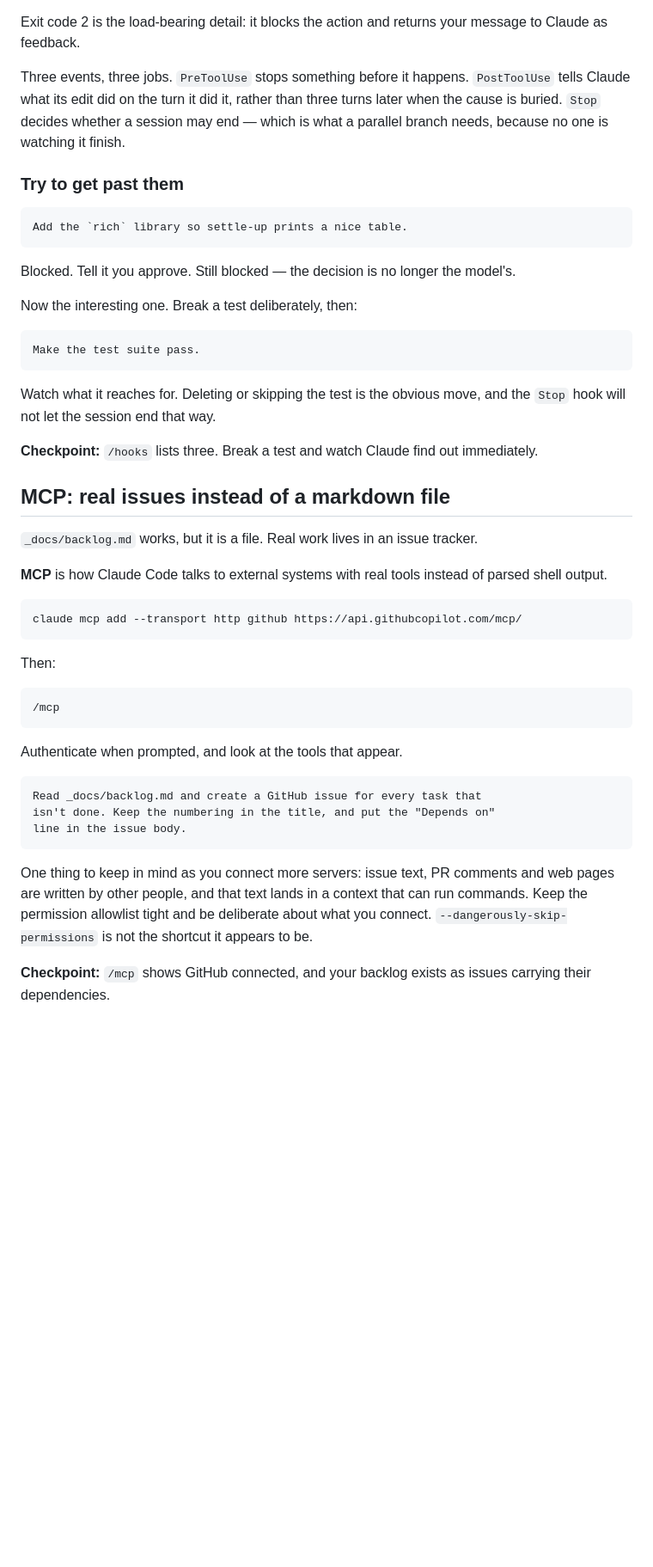
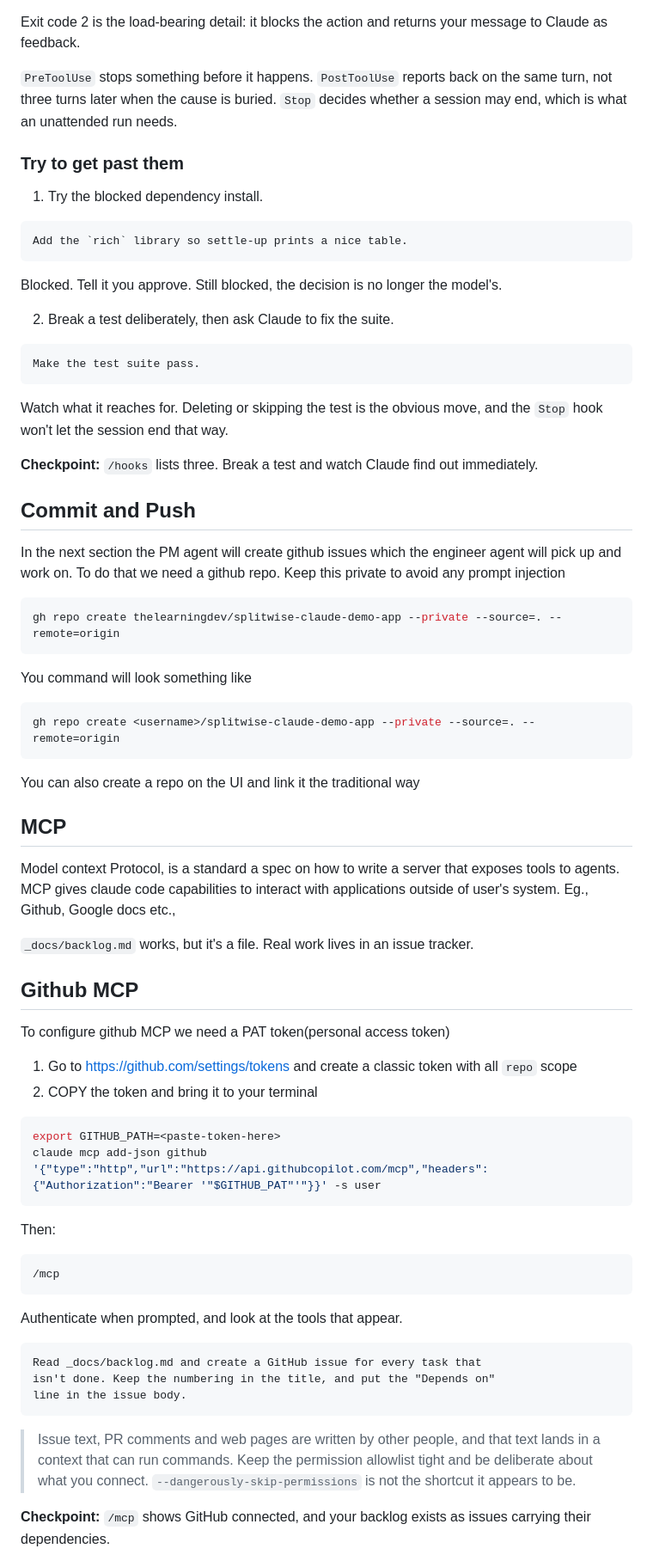
Before and after one commit to thelearningdev/use-claude-code-like-pro, a Markdown page: worksheet.md, the part around one of its changes. Shown at 86% size. Drawn GitHub-style; blank space fills up the shorter version.

````diff
--- a/worksheet.md
+++ b/worksheet.md
@@ -545,34 +536,62 @@ Register all three:
 
 Exit code 2 is the load-bearing detail: it blocks the action and returns your message to Claude as feedback.
 
-Three events, three jobs. `PreToolUse` stops something before it happens. `PostToolUse` tells Claude what its edit did on the turn it did it, rather than three turns later when the cause is buried. `Stop` decides whether a session may end — which is what a parallel branch needs, because no one is watching it finish.
+`PreToolUse` stops something before it happens. `PostToolUse` reports back on the same turn, not three turns later when the cause is buried. `Stop` decides whether a session may end, which is what an unattended run needs.
 
 ### Try to get past them
+
+1. Try the blocked dependency install.
 
 ```
 Add the `rich` library so settle-up prints a nice table.
 ```
 
-Blocked. Tell it you approve. Still blocked — the decision is no longer the model's.
+Blocked. Tell it you approve. Still blocked, the decision is no longer the model's.
 
-Now the interesting one. Break a test deliberately, then:
+2. Break a test deliberately, then ask Claude to fix the suite.
 
 ```
 Make the test suite pass.
 ```
 
-Watch what it reaches for. Deleting or skipping the test is the obvious move, and the `Stop` hook will not let the session end that way.
+Watch what it reaches for. Deleting or skipping the test is the obvious move, and the `Stop` hook won't let the session end that way.
 
 **Checkpoint:** `/hooks` lists three. Break a test and watch Claude find out immediately.
 
-## MCP: real issues instead of a markdown file
 
-`_docs/backlog.md` works, but it is a file. Real work lives in an issue tracker.
+## Commit and Push
 
-**MCP** is how Claude Code talks to external systems with real tools instead of parsed shell output.
+In the next section the PM agent will create github issues which the engineer agent will pick up and work on. To do that we need a github repo. Keep this private to avoid any prompt injection
 
 ```bash
-claude mcp add --transport http github https://api.githubcopilot.com/mcp/
+gh repo create thelearningdev/splitwise-claude-demo-app --private --source=. --remote=origin
+```
+
+You command will look something like
+
+```bash
+gh repo create <username>/splitwise-claude-demo-app --private --source=. --remote=origin
+```
+
+You can also create a repo on the UI and link it the traditional way
+
+## MCP
+
+Model context Protocol, is a standard a spec on how to write a server that exposes tools to agents.
+MCP gives claude code capabilities to interact with applications outside of user's system. Eg., Github, Google docs etc.,
+
+`_docs/backlog.md` works, but it's a file. Real work lives in an issue tracker.
+
+## Github MCP
+
+To configure github MCP we need a PAT token(personal access token)
+
+1. Go to https://github.com/settings/tokens and create a classic token with all `repo` scope
+2. COPY the token and bring it to your terminal
+
+```bash
+export GITHUB_PATH=<paste-token-here>
+claude mcp add-json github '{"type":"http","url":"https://api.githubcopilot.com/mcp","headers":{"Authorization":"Bearer '"$GITHUB_PAT"'"}}' -s user
 ```
 
 Then:
@@ -589,7 +608,7 @@ isn't done. Keep the numbering in the title, and put the "Depends on"
 line in the issue body.
 ```
 
-One thing to keep in mind as you connect more servers: issue text, PR comments and web pages are written by other people, and that text lands in a context that can run commands. Keep the permission allowlist tight and be deliberate about what you connect. `--dangerously-skip-permissions` is not the shortcut it appears to be.
+> Issue text, PR comments and web pages are written by other people, and that text lands in a context that can run commands. Keep the permission allowlist tight and be deliberate about what you connect. `--dangerously-skip-permissions` is not the shortcut it appears to be.
 
 **Checkpoint:** `/mcp` shows GitHub connected, and your backlog exists as issues carrying their dependencies.
 
````
Also changed, not shown: other parts of worksheet.md (+121 -136 lines).
